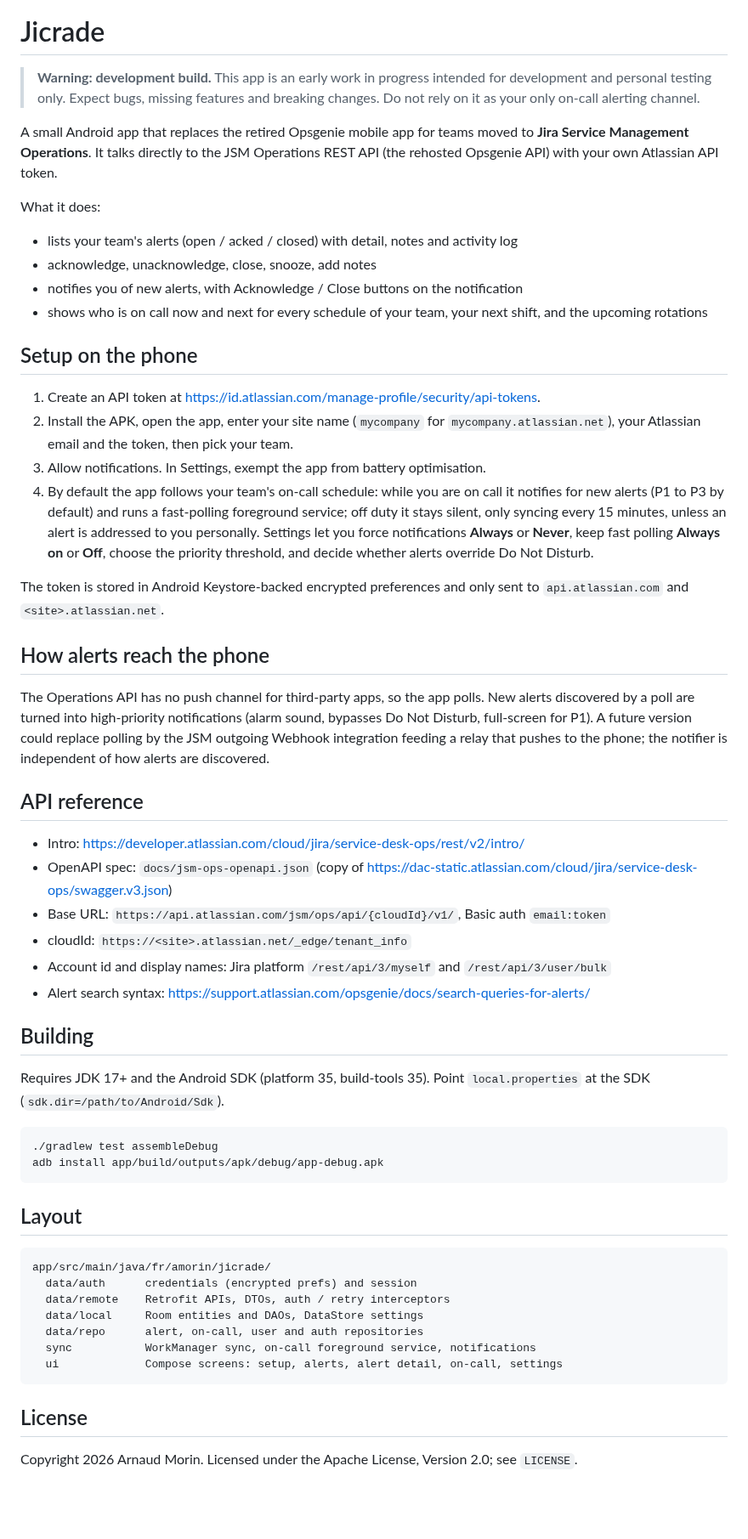
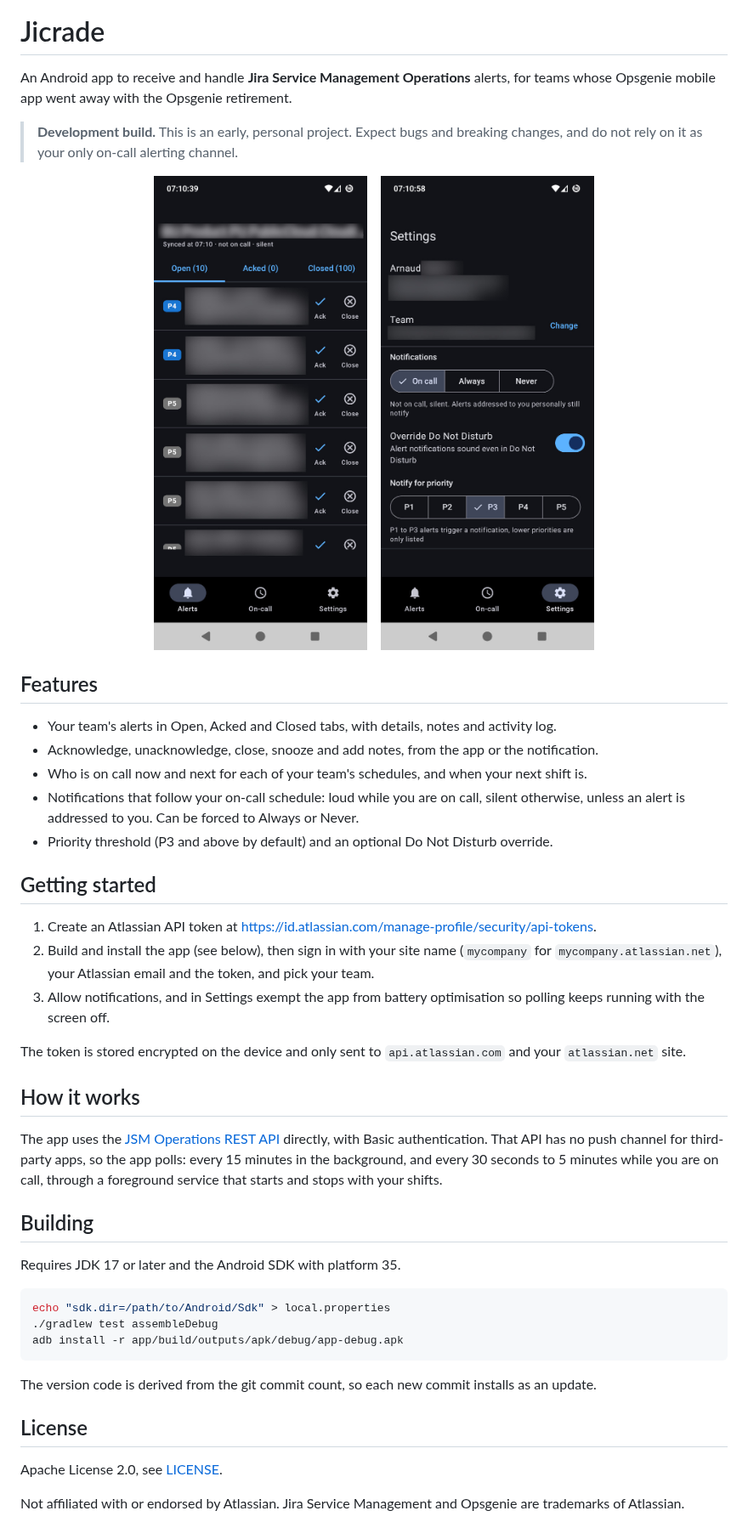
Before and after one commit to arnaudmorin/jicrade, a Markdown page: README.md, the part around one of its changes. Shown at 85% size. GitHub-like rendering; pictures changed too: docs/screenshots/alerts.jpg (added), docs/screenshots/settings.jpg (added); blank space fills up the shorter version.

Commit message:
Prepare for publishing: rewrite README, add screenshots
Move the logo under docs and keep machine-specific notes out of CLAUDE.md.

Co-Authored-By: Claude Opus 5.5 <noreply@anthropic.com>

````diff
--- a/README.md
+++ b/README.md
@@ -1,76 +3,59 @@
 # Jicrade
 
-> **Warning: development build.** This app is an early work in progress intended for
-> development and personal testing only. Expect bugs, missing features and breaking changes.
-> Do not rely on it as your only on-call alerting channel.
+An Android app to receive and handle **Jira Service Management Operations** alerts, for teams
+whose Opsgenie mobile app went away with the Opsgenie retirement.
 
-A small Android app that replaces the retired Opsgenie mobile app for teams moved to
-**Jira Service Management Operations**. It talks directly to the JSM Operations REST API
-(the rehosted Opsgenie API) with your own Atlassian API token.
+> **Development build.** This is an early, personal project. Expect bugs and breaking changes,
+> and do not rely on it as your only on-call alerting channel.
 
-What it does:
+<p align="center">
+  <img src="docs/screenshots/alerts.jpg" width="280" alt="Alert list">
+  &nbsp;&nbsp;
+  <img src="docs/screenshots/settings.jpg" width="280" alt="Settings">
+</p>
 
-- lists your team's alerts (open / acked / closed) with detail, notes and activity log
-- acknowledge, unacknowledge, close, snooze, add notes
-- notifies you of new alerts, with Acknowledge / Close buttons on the notification
-- shows who is on call now and next for every schedule of your team, your next shift,
-  and the upcoming rotations
+## Features
 
-## Setup on the phone
+- Your team's alerts in Open, Acked and Closed tabs, with details, notes and activity log.
+- Acknowledge, unacknowledge, close, snooze and add notes, from the app or the notification.
+- Who is on call now and next for each of your team's schedules, and when your next shift is.
+- Notifications that follow your on-call schedule: loud while you are on call, silent otherwise,
+  unless an alert is addressed to you. Can be forced to Always or Never.
+- Priority threshold (P3 and above by default) and an optional Do Not Disturb override.
 
-1. Create an API token at <https://id.atlassian.com/manage-profile/security/api-tokens>.
-2. Install the APK, open the app, enter your site name (`mycompany` for
-   `mycompany.atlassian.net`), your Atlassian email and the token, then pick your team.
-3. Allow notifications. In Settings, exempt the app from battery optimisation.
-4. By default the app follows your team's on-call schedule: while you are on call it notifies
-   for new alerts (P1 to P3 by default) and runs a fast-polling foreground service; off duty it
-   stays silent, only syncing every 15 minutes, unless an alert is addressed to you personally.
-   Settings let you force notifications **Always** or **Never**, keep fast polling **Always on**
-   or **Off**, choose the priority threshold, and decide whether alerts override Do Not Disturb.
+## Getting started
 
-The token is stored in Android Keystore-backed encrypted preferences and only sent to
-`api.atlassian.com` and `<site>.atlassian.net`.
+1. Create an Atlassian API token at <https://id.atlassian.com/manage-profile/security/api-tokens>.
+2. Build and install the app (see below), then sign in with your site name (`mycompany` for
+   `mycompany.atlassian.net`), your Atlassian email and the token, and pick your team.
+3. Allow notifications, and in Settings exempt the app from battery optimisation so polling
+   keeps running with the screen off.
 
-## How alerts reach the phone
+The token is stored encrypted on the device and only sent to `api.atlassian.com` and your
+`atlassian.net` site.
 
-The Operations API has no push channel for third-party apps, so the app polls. New alerts
-discovered by a poll are turned into high-priority notifications (alarm sound, bypasses
-Do Not Disturb, full-screen for P1). A future version could replace polling by the JSM
-outgoing Webhook integration feeding a relay that pushes to the phone; the notifier is
-independent of how alerts are discovered.
+## How it works
 
-## API reference
-
-- Intro: <https://developer.atlassian.com/cloud/jira/service-desk-ops/rest/v2/intro/>
-- OpenAPI spec: `docs/jsm-ops-openapi.json` (copy of
-  <https://dac-static.atlassian.com/cloud/jira/service-desk-ops/swagger.v3.json>)
-- Base URL: `https://api.atlassian.com/jsm/ops/api/{cloudId}/v1/`, Basic auth `email:token`
-- cloudId: `https://<site>.atlassian.net/_edge/tenant_info`
-- Account id and display names: Jira platform `/rest/api/3/myself` and `/rest/api/3/user/bulk`
-- Alert search syntax: <https://support.atlassian.com/opsgenie/docs/search-queries-for-alerts/>
+The app uses the [JSM Operations REST API](https://developer.atlassian.com/cloud/jira/service-desk-ops/rest/v2/intro/)
+directly, with Basic authentication. That API has no push channel for third-party apps, so the
+app polls: every 15 minutes in the background, and every 30 seconds to 5 minutes while you are
+on call, through a foreground service that starts and stops with your shifts.
 
 ## Building
 
-Requires JDK 17+ and the Android SDK (platform 35, build-tools 35). Point `local.properties`
-at the SDK (`sdk.dir=/path/to/Android/Sdk`).
+Requires JDK 17 or later and the Android SDK with platform 35.
 
 ```sh
+echo "sdk.dir=/path/to/Android/Sdk" > local.properties
 ./gradlew test assembleDebug
-adb install app/build/outputs/apk/debug/app-debug.apk
+adb install -r app/build/outputs/apk/debug/app-debug.apk
 ```
 
-## Layout
-
-```
-app/src/main/java/fr/amorin/jicrade/
-  data/auth      credentials (encrypted prefs) and session
-  data/remote    Retrofit APIs, DTOs, auth / retry interceptors
-  data/local     Room entities and DAOs, DataStore settings
-  data/repo      alert, on-call, user and auth repositories
-  sync           WorkManager sync, on-call foreground service, notifications
-  ui             Compose screens: setup, alerts, alert detail, on-call, settings
-```
+The version code is derived from the git commit count, so each new commit installs as an update.
 
 ## License
 
-Copyright 2026 Arnaud Morin. Licensed under the Apache License, Version 2.0; see `LICENSE`.
+Apache License 2.0, see [LICENSE](LICENSE).
+
+Not affiliated with or endorsed by Atlassian. Jira Service Management and Opsgenie are
+trademarks of Atlassian.
````
Also changed, not shown: other parts of README.md (+2 -0 lines), CLAUDE.md (+3 -5 lines), 5 other files.
